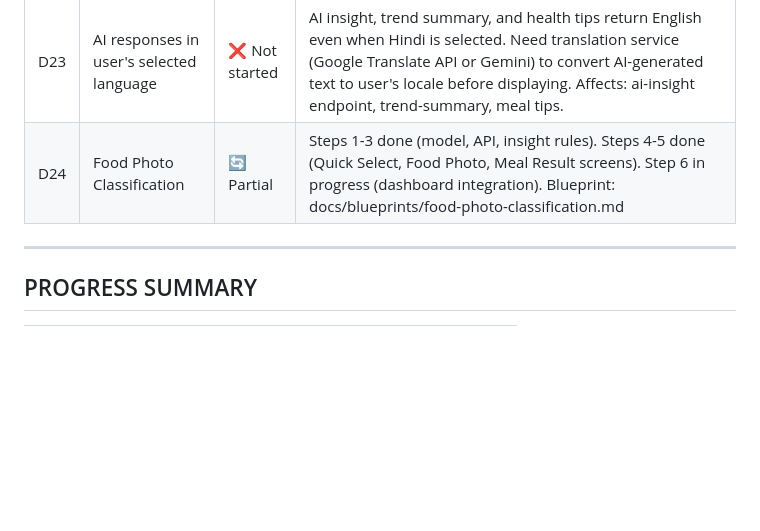
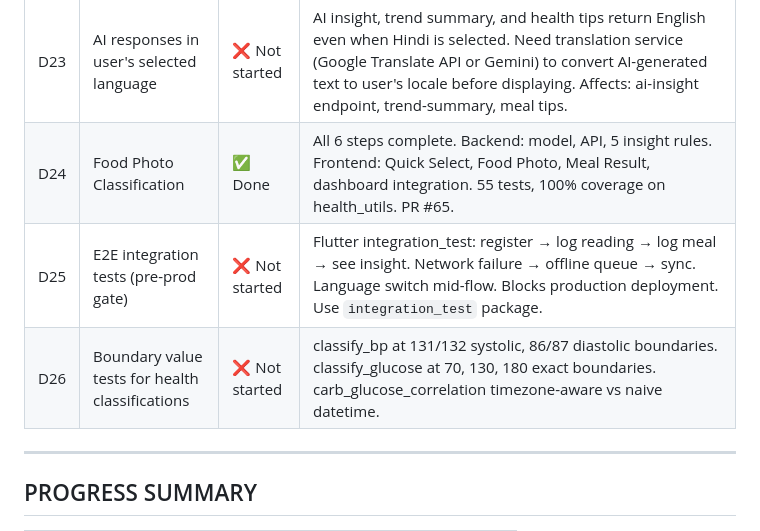
Before and after one commit to amitrepos/swasth, a Markdown page: TASK_TRACKER.md, the part around the change. Rendered like a GitHub page; blank space fills up the shorter version.

```diff
--- a/TASK_TRACKER.md
+++ b/TASK_TRACKER.md
@@ -118,7 +118,9 @@ Legend: ✅ Done &nbsp;|&nbsp; 🔄 Partial &nbsp;|&nbsp; ❌ Not started
 | D21 | CI/CD pipeline | ✅ Done | GitHub Actions (pytest + flutter analyze + flutter test). Pre-push git hook runs all tests locally before push. |
 | D22 | Home screen refactor | ✅ Done | 1,635 → 367 lines. 7 extracted widgets + utils/health_helpers.dart. |
 | D23 | AI responses in user's selected language | ❌ Not started | AI insight, trend summary, and health tips return English even when Hindi is selected. Need translation service (Google Translate API or Gemini) to convert AI-generated text to user's locale before displaying. Affects: ai-insight endpoint, trend-summary, meal tips. |
-| D24 | Food Photo Classification | 🔄 Partial | Steps 1-3 done (model, API, insight rules). Steps 4-5 done (Quick Select, Food Photo, Meal Result screens). Step 6 in progress (dashboard integration). Blueprint: docs/blueprints/food-photo-classification.md |
+| D24 | Food Photo Classification | ✅ Done | All 6 steps complete. Backend: model, API, 5 insight rules. Frontend: Quick Select, Food Photo, Meal Result, dashboard integration. 55 tests, 100% coverage on health_utils. PR #65. |
+| D25 | E2E integration tests (pre-prod gate) | ❌ Not started | Flutter integration_test: register → log reading → log meal → see insight. Network failure → offline queue → sync. Language switch mid-flow. Blocks production deployment. Use `integration_test` package. |
+| D26 | Boundary value tests for health classifications | ❌ Not started | classify_bp at 131/132 systolic, 86/87 diastolic boundaries. classify_glucose at 70, 130, 180 exact boundaries. carb_glucose_correlation timezone-aware vs naive datetime. |
 
 ---
 
```
Also changed, not shown: CLAUDE.md (+24 -7 lines), 1 other file.
